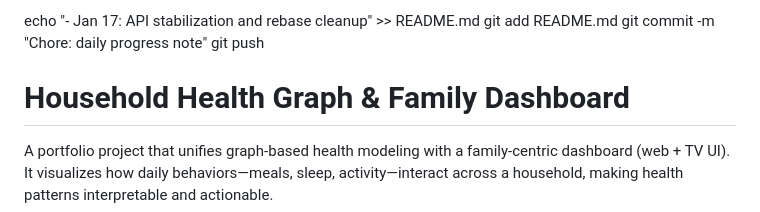
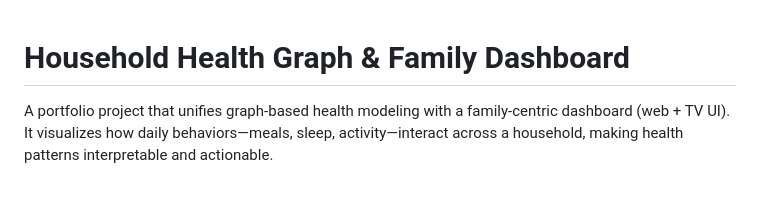
Before and after one commit to deokhwajeong/family-health-graph-engine, a Markdown page: README.md, the part around the change. GitHub-like rendering; blank space fills up the shorter version.

Commit message:
Clean up README by removing progress notes
Removed outdated progress notes from README.

```diff
--- a/README.md
+++ b/README.md
@@ -1,7 +1,3 @@
-echo "- Jan 17: API stabilization and rebase cleanup" >> README.md
-git add README.md
-git commit -m "Chore: daily progress note"
-git push
 
 
 # Household Health Graph & Family Dashboard
```
